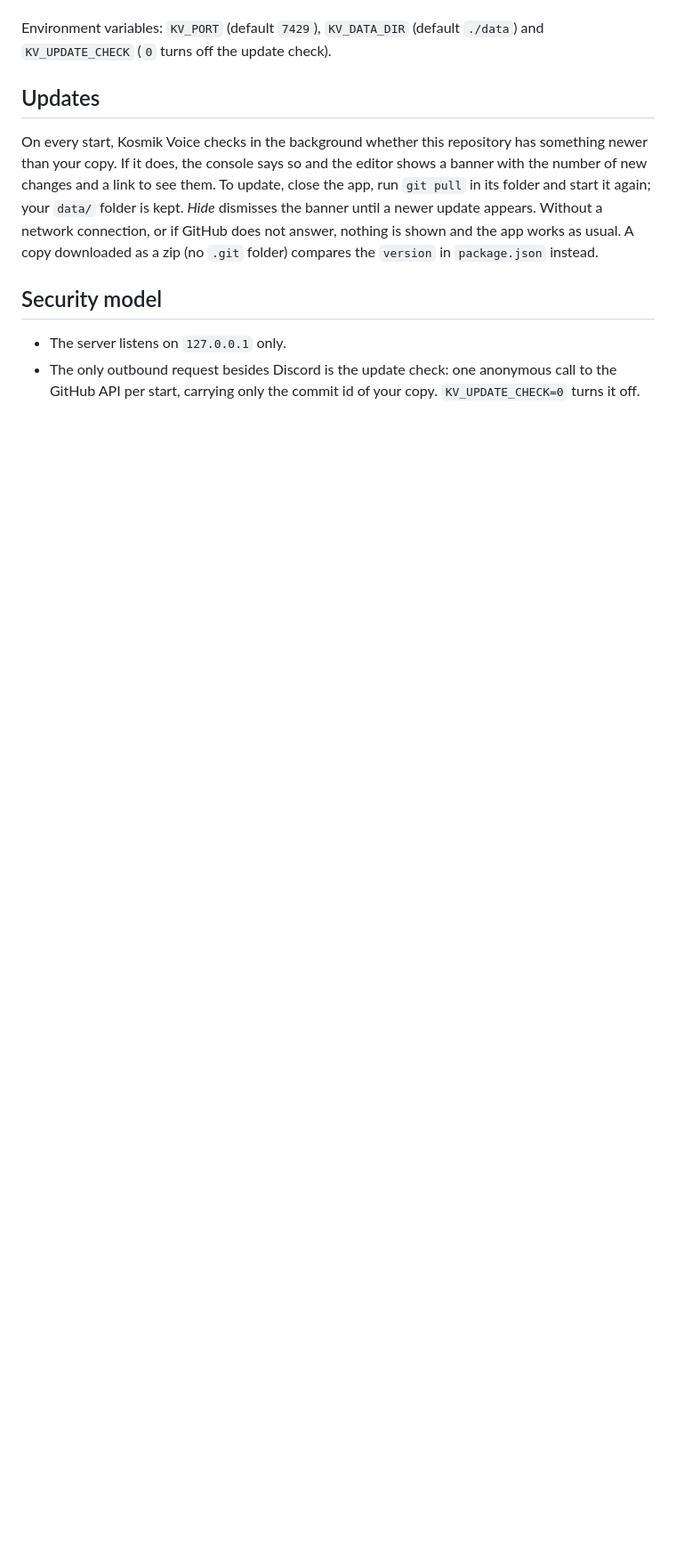
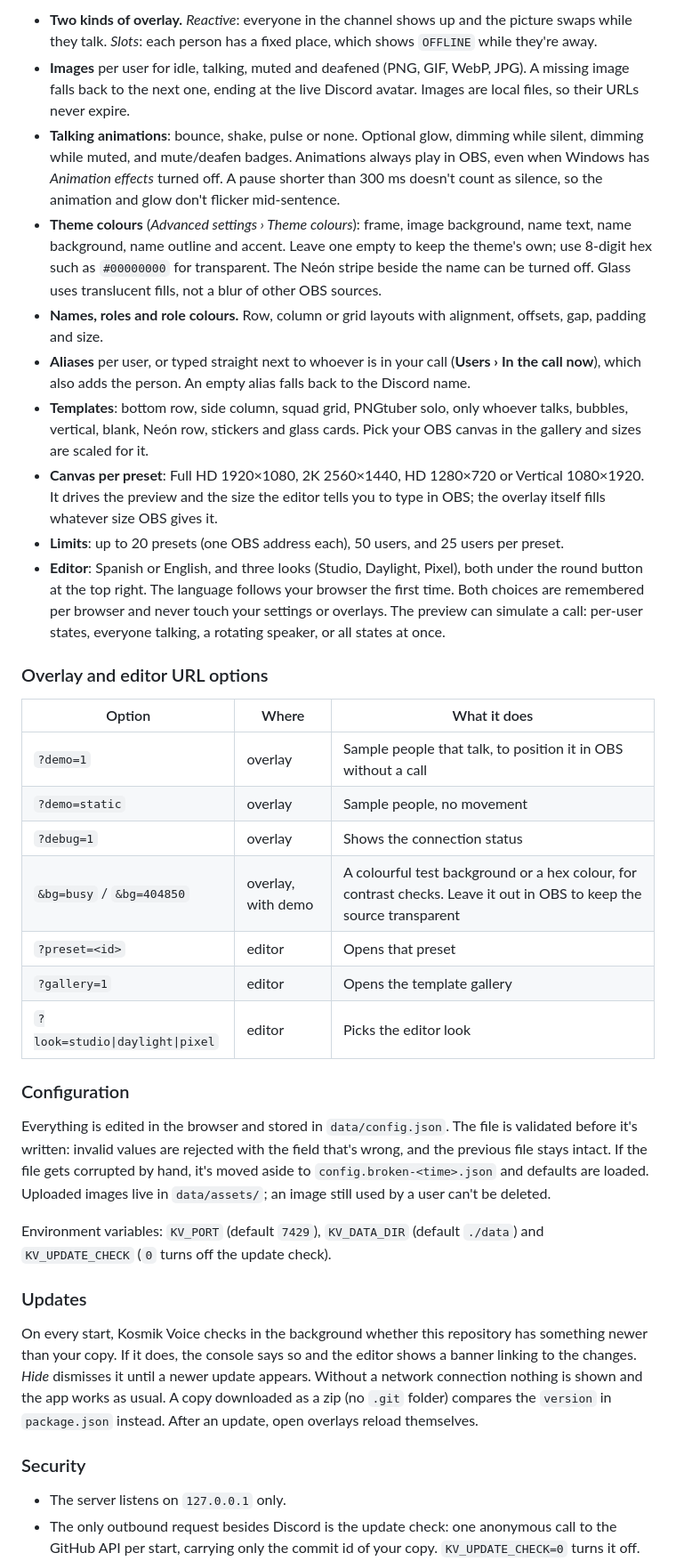
Before and after one commit to kosmik-code/kosmik-voice, a Markdown page: README.md, the part around one of its changes. Shown at 89% size. GitHub-like rendering; blank space fills up the shorter version.

```diff
--- a/README.md
+++ b/README.md
@@ -73,11 +85,37 @@ The editor accepts `?preset=<id>` to open a specific preset, and `?gallery=1` to
+- **Two kinds of overlay.** *Reactive*: everyone in the channel shows up and the picture swaps while they talk. *Slots*: each person has a fixed place, which shows `OFFLINE` while they're away.
+- **Images** per user for idle, talking, muted and deafened (PNG, GIF, WebP, JPG). A missing image falls back to the next one, ending at the live Discord avatar. Images are local files, so their URLs never expire.
+- **Talking animations**: bounce, shake, pulse or none. Optional glow, dimming while silent, dimming while muted, and mute/deafen badges. Animations always play in OBS, even when Windows has *Animation effects* turned off. A pause shorter than 300 ms doesn't count as silence, so the animation and glow don't flicker mid-sentence.
+- **Theme colours** (*Advanced settings › Theme colours*): frame, image background, name text, name background, name outline and accent. Leave one empty to keep the theme's own; use 8-digit hex such as `#00000000` for transparent. The Neón stripe beside the name can be turned off. Glass uses translucent fills, not a blur of other OBS sources.
+- **Names, roles and role colours.** Row, column or grid layouts with alignment, offsets, gap, padding and size.
+- **Aliases** per user, or typed straight next to whoever is in your call (**Users › In the call now**), which also adds the person. An empty alias falls back to the Discord name.
+- **Templates**: bottom row, side column, squad grid, PNGtuber solo, only whoever talks, bubbles, vertical, blank, Neón row, stickers and glass cards. Pick your OBS canvas in the gallery and sizes are scaled for it.
+- **Canvas per preset**: Full HD 1920×1080, 2K 2560×1440, HD 1280×720 or Vertical 1080×1920. It drives the preview and the size the editor tells you to type in OBS; the overlay itself fills whatever size OBS gives it.
+- **Limits**: up to 20 presets (one OBS address each), 50 users, and 25 users per preset.
+- **Editor**: Spanish or English, and three looks (Studio, Daylight, Pixel), both under the round button at the top right. The language follows your browser the first time. Both choices are remembered per browser and never touch your settings or overlays. The preview can simulate a call: per-user states, everyone talking, a rotating speaker, or all states at once.
+
+### Overlay and editor URL options
+
+| Option | Where | What it does |
+|---|---|---|
+| `?demo=1` | overlay | Sample people that talk, to position it in OBS without a call |
+| `?demo=static` | overlay | Sample people, no movement |
+| `?debug=1` | overlay | Shows the connection status |
+| `&bg=busy` / `&bg=404850` | overlay, with demo | A colourful test background or a hex colour, for contrast checks. Leave it out in OBS to keep the source transparent |
+| `?preset=<id>` | editor | Opens that preset |
+| `?gallery=1` | editor | Opens the template gallery |
+| `?look=studio\|daylight\|pixel` | editor | Picks the editor look |
+
+### Configuration
+
+Everything is edited in the browser and stored in `data/config.json`. The file is validated before it's written: invalid values are rejected with the field that's wrong, and the previous file stays intact. If the file gets corrupted by hand, it's moved aside to `config.broken-<time>.json` and defaults are loaded. Uploaded images live in `data/assets/`; an image still used by a user can't be deleted.
 
 Environment variables: `KV_PORT` (default `7429`), `KV_DATA_DIR` (default `./data`) and `KV_UPDATE_CHECK` (`0` turns off the update check).
 
-## Updates
+### Updates
 
-On every start, Kosmik Voice checks in the background whether this repository has something newer than your copy. If it does, the console says so and the editor shows a banner with the number of new changes and a link to see them. To update, close the app, run `git pull` in its folder and start it again; your `data/` folder is kept. *Hide* dismisses the banner until a newer update appears. Without a network connection, or if GitHub does not answer, nothing is shown and the app works as usual. A copy downloaded as a zip (no `.git` folder) compares the `version` in `package.json` instead.
+On every start, Kosmik Voice checks in the background whether this repository has something newer than your copy. If it does, the console says so and the editor shows a banner linking to the changes. *Hide* dismisses it until a newer update appears. Without a network connection nothing is shown and the app works as usual. A copy downloaded as a zip (no `.git` folder) compares the `version` in `package.json` instead. After an update, open overlays reload themselves.
 
-## Security model
+### Security
 
 - The server listens on `127.0.0.1` only.
 - The only outbound request besides Discord is the update check: one anonymous call to the GitHub API per start, carrying only the commit id of your copy. `KV_UPDATE_CHECK=0` turns it off.
```
Also changed, not shown: other parts of README.md (+62 -49 lines), docs/editor.png (added).
